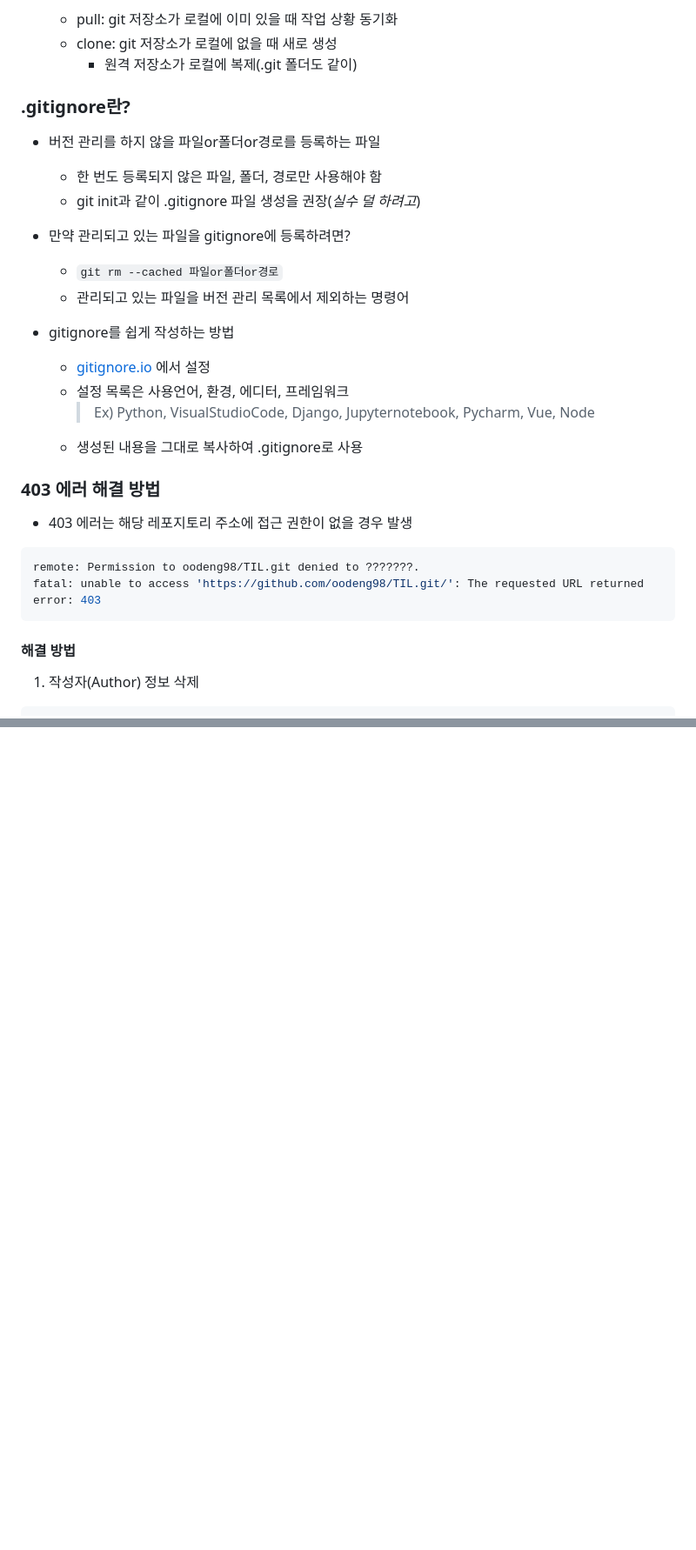
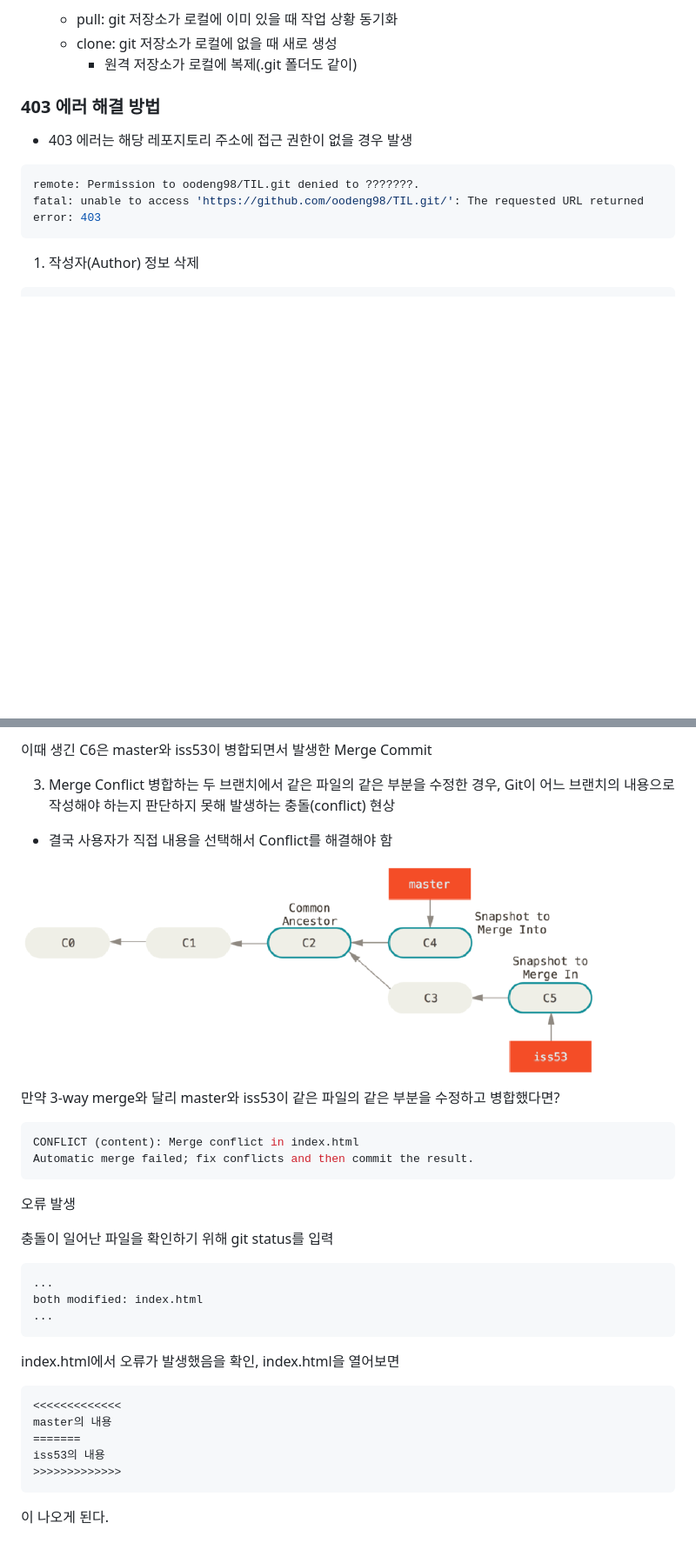
Before and after one commit to oodeng98/TIL, a Markdown page: Git/Git.md, 2 parts joined by grey strips. Shown at 87% size. Drawn GitHub-style; pictures changed too: Git/img/mergeconflict1.PNG (added); blank space fills up the shorter version.

Commit message:
docs: Git.md 내용 추가
branch 및 merge 내용 추가

````diff
--- a/Git/Git.md
+++ b/Git/Git.md
@@ -56,20 +56,6 @@
     * pull: git 저장소가 로컬에 이미 있을 때 작업 상황 동기화
     * clone: git 저장소가 로컬에 없을 때 새로 생성
         * 원격 저장소가 로컬에 복제(.git 폴더도 같이)
-### .gitignore란?
-* 버전 관리를 하지 않을 파일or폴더or경로를 등록하는 파일
-    * 한 번도 등록되지 않은 파일, 폴더, 경로만 사용해야 함
-    * git init과 같이 .gitignore 파일 생성을 권장(*실수 덜 하려고*)
-* 만약 관리되고 있는 파일을 gitignore에 등록하려면?
-    * `git rm --cached 파일or폴더or경로`
-    * 관리되고 있는 파일을 버전 관리 목록에서 제외하는 명령어
-
-
-* gitignore를 쉽게 작성하는 방법
-    * [gitignore.io](https://www.toptal.com/developers/gitignore/) 에서 설정
-    * 설정 목록은 사용언어, 환경, 에디터, 프레임워크
-        > Ex) Python, VisualStudioCode, Django, Jupyternotebook, Pycharm, Vue, Node
-    * 생성된 내용을 그대로 복사하여 .gitignore로 사용
 
 ### 403 에러 해결 방법
 - 403 에러는 해당 레포지토리 주소에 접근 권한이 없을 경우 발생
@@ -77,7 +63,6 @@
 remote: Permission to oodeng98/TIL.git denied to ???????.
 fatal: unable to access 'https://github.com/oodeng98/TIL.git/': The requested URL returned error: 403
 ```
-#### 해결 방법
 1. 작성자(Author) 정보 삭제
 ```bash
 # 기존 Author 정보 확인
@@ -98,0 +190,31 @@ git config --global user.name '내 이름'
+이때 생긴 C6은 master와 iss53이 병합되면서 발생한 Merge Commit
+
+3. Merge Conflict
+병합하는 두 브랜치에서 같은 파일의 같은 부분을 수정한 경우, Git이 어느 브랜치의 내용으로 작성해야 하는지 판단하지 못해 발생하는 충돌(conflict) 현상
+- 결국 사용자가 직접 내용을 선택해서 Conflict를 해결해야 함
+
+![mergeconflict1](./img/mergeconflict1.PNG)
+
+만약 3-way merge와 달리 master와 iss53이 같은 파일의 같은 부분을 수정하고 병합했다면?
+```bash
+CONFLICT (content): Merge conflict in index.html
+Automatic merge failed; fix conflicts and then commit the result.
+```
+오류 발생
+
+충돌이 일어난 파일을 확인하기 위해 git status를 입력
+```bash
+...
+both modified: index.html
+...
+```
+index.html에서 오류가 발생했음을 확인, index.html을 열어보면
+```
+<<<<<<<<<<<<<
+master의 내용
+=======
+iss53의 내용
+>>>>>>>>>>>>>
+```
+이 나오게 된다.
+
````
Also changed, not shown: other parts of Git/Git.md (+111 -4 lines), Git/img/3waymerge1.PNG (added), Git/img/3waymerge2.PNG (added), Git/img/fastforwardmerge1.PNG (added), Git/img/fastforwardmerge2.PNG (added).
